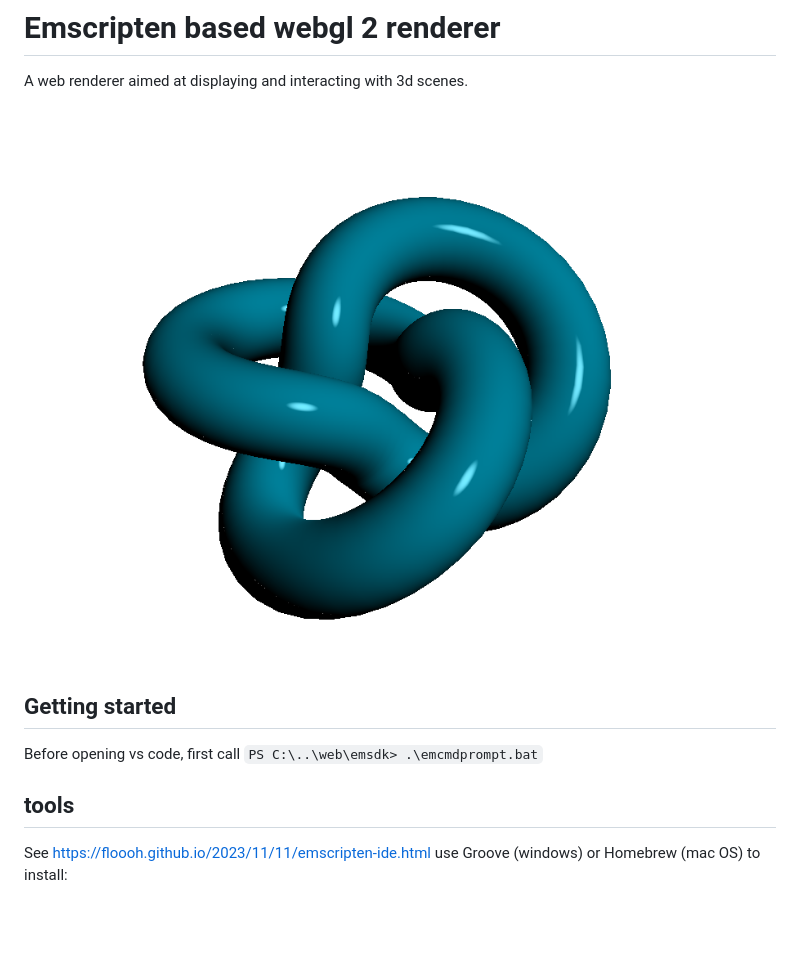
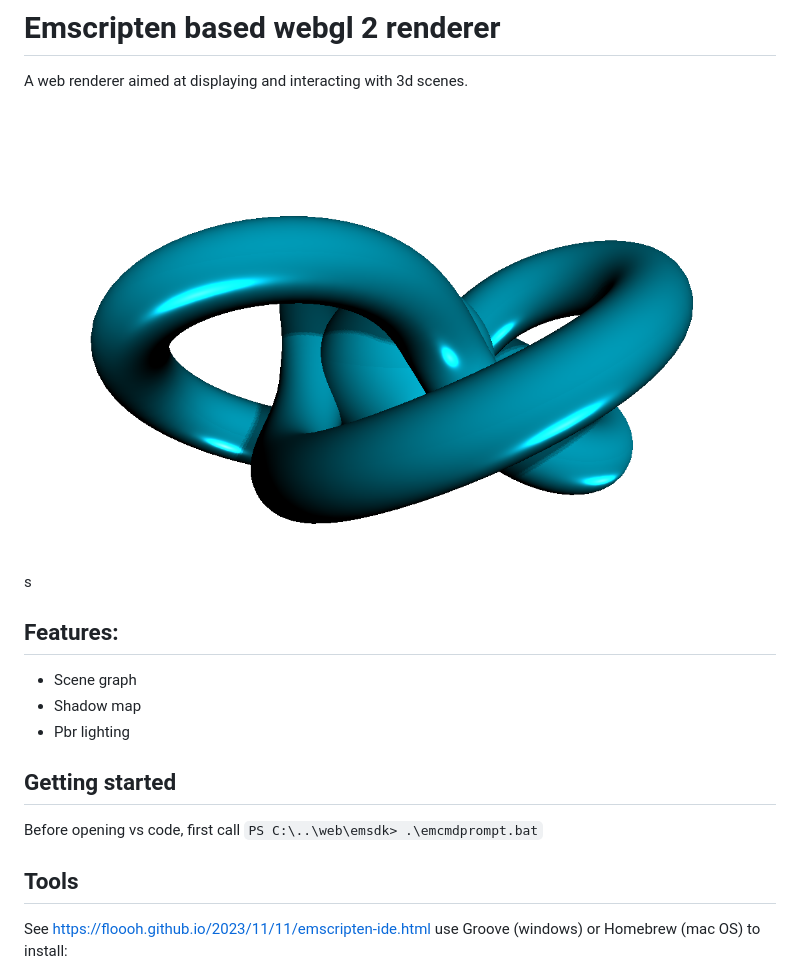
Before and after one commit to termijn/web-graphics, a Markdown page: readme.md, the part around the change. Rendered like a GitHub page; pictures changed too: images/screenshot.png; blank space fills up the shorter version.

```diff
--- a/readme.md
+++ b/readme.md
@@ -3,12 +3,17 @@
 A web renderer aimed at displaying and interacting with 3d scenes.
 
 ![A knot mesh](/images/screenshot.png)
+s
+## Features:
+- Scene graph
+- Shadow map
+- Pbr lighting
 
 ## Getting started
 Before opening vs code, first call
 `PS C:\..\web\emsdk> .\emcmdprompt.bat`
 
-## tools
+## Tools
 See https://floooh.github.io/2023/11/11/emscripten-ide.html
 use Groove (windows) or Homebrew (mac OS) to install:
 - git
```
